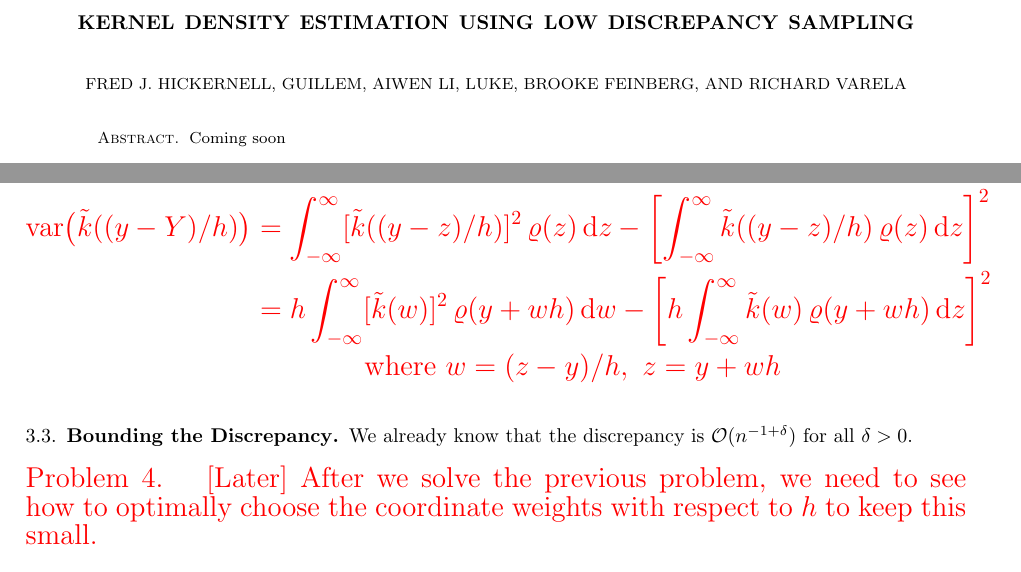
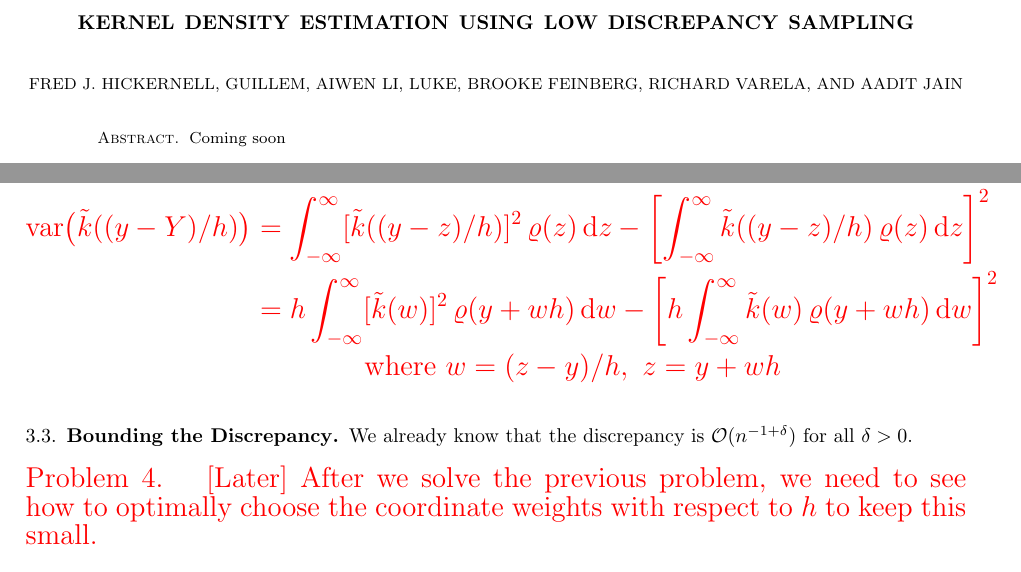
Before and after one commit to fjhickernell/Kernel-Density-Estimation-with-Low-Discrepancy, a LaTeX paper (KDEwithLDideas.tex): two parts of pages 1 and 6 of 8, joined at a grey line, cut so that both start at the same text. Compiled offline with pdfLaTeX.

Commit message:
Updates from Overleaf

```diff
--- a/KDEwithLDideas.tex
+++ b/KDEwithLDideas.tex
@@ -32,6 +33,7 @@
 
 \newcommand{\AGSNote}[1]{{\color{cyan} #1}}
 \newcommand{\FJHNote}[1]{{\color{blue} #1}}
+\newcommand{\AiwenNote}[1]{{\color{green} #1}}
 \newcounter{probcnt}
 \setcounter{probcnt}{0}
 \newenvironment{Problem}{\bigskip \LARGE \color{red} \refstepcounter{probcnt} \noindent Problem \theprobcnt. }{\normalsize \color{black} \bigskip}
@@ -44,6 +46,7 @@
 \author{Luke}
 \author{Brooke Feinberg}
 \author{Richard Varela}
+\author{Aadit Jain}
 \begin{abstract} Coming soon
 \end{abstract}
 
@@ -288,10 +292,10 @@ Maybe an easier version is to consider
 where
 \begin{align*}
 \var\bigl(\tk((y - Y)/h)\bigr) &= \int_{-\infty}^{\infty} [\tk((y - z)/h)]^2\, \varrho(z) \, \dif z - \left[ \int_{-\infty}^{\infty} \tk((y - z)/h)\, \varrho(z) \, \dif z \right]^2 \\
-&= h \int_{-\infty}^{\infty} [\tk(w)]^2\, \varrho(y + wh) \, \dif w - \left[ h \int_{-\infty}^{\infty} \tk(w)\, \varrho(y + wh) \, \dif z \right]^2 \\
+&= h \int_{-\infty}^{\infty} [\tk(w)]^2\, \varrho(y + wh) \, \dif w - \left[ h \int_{-\infty}^{\infty} \tk(w)\, \varrho(y + wh) \, \dif w \right]^2 \\
 & \qquad \qquad \text{where }w = (z - y)/h, \ z = y + wh
 \end{align*}
-
+%Luke Bielawski - the differential in the last integral should be dw, not dz. I have enacted this change.
 
 \end{Problem}
 
```
Also changed, not shown: KDEwithLDideas.tex (8 more changed lines).
